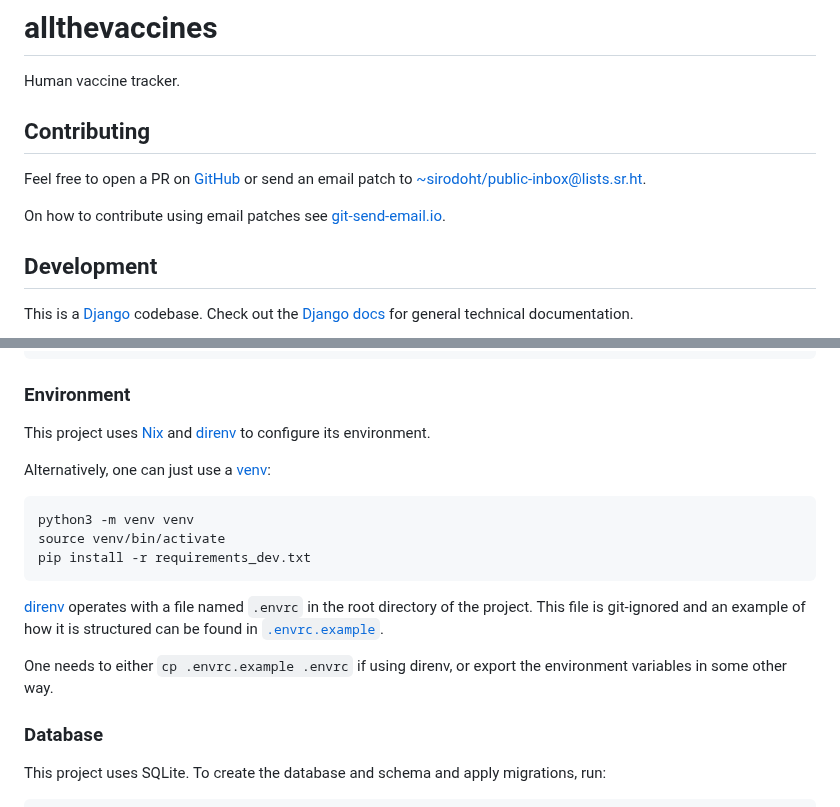
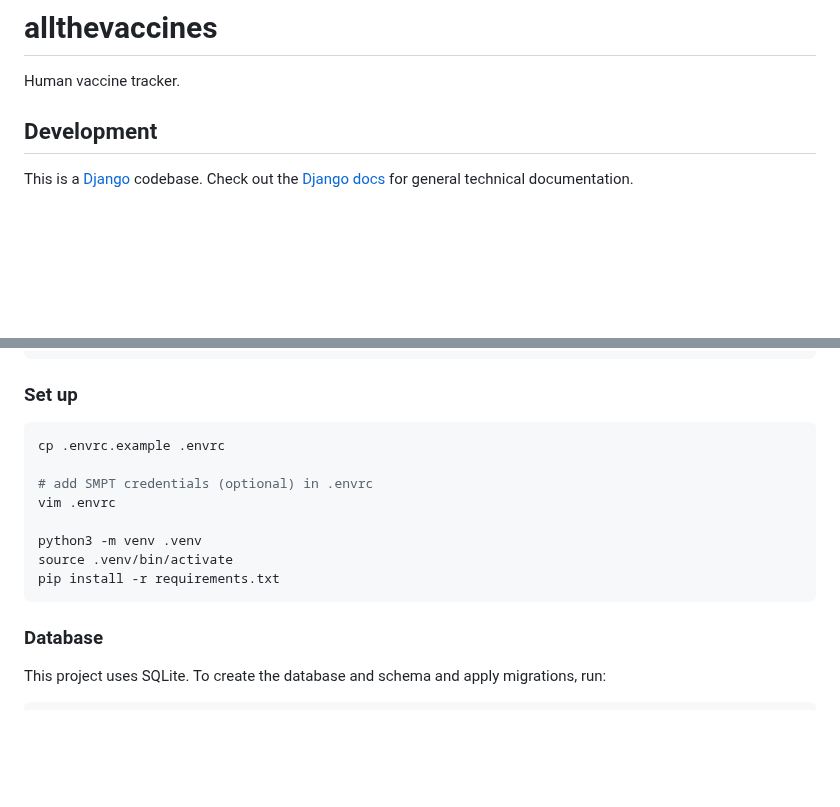
Before and after one commit to sirodoht/allthevaccines, a Markdown page: README.md, 2 parts joined by grey strips. Drawn GitHub-style; blank space fills up the shorter version.

Commit message:
update readme with new environment setup

````diff
--- a/README.md
+++ b/README.md
@@ -1,15 +1,6 @@
 # allthevaccines
 
 Human vaccine tracker.
-
-## Contributing
-
-Feel free to open a PR on [GitHub](https://github.com/sirodoht/allthevaccines)
-or send an email patch to
-[~sirodoht/public-inbox@lists.sr.ht](mailto:~sirodoht/public-inbox@lists.sr.ht).
-
-On how to contribute using email patches see
-[git-send-email.io](https://git-send-email.io/).
 
 ## Development
 
@@ -61,25 +52,18 @@ categories, those under `python manage.py` and those under `make`.
 └── uwsgi.ini  # uwsgi vassal configuration
 ```
 
-### Environment
-
-This project uses [Nix](https://nixos.org/guides/install-nix.html) and
-[direnv](https://direnv.net/) to configure its environment.
-
-Alternatively, one can just use a [venv](https://docs.python.org/3/library/venv.html):
+### Set up
 
 ```sh
-python3 -m venv venv
-source venv/bin/activate
-pip install -r requirements_dev.txt
+cp .envrc.example .envrc
+
+# add SMPT credentials (optional) in .envrc
+vim .envrc
+
+python3 -m venv .venv
+source .venv/bin/activate
+pip install -r requirements.txt
 ```
-
-[direnv](https://direnv.net/) operates with a file named `.envrc` in the root
-directory of the project. This file is git-ignored and an example of how it
-is structured can be found in [`.envrc.example`](.envrc.example).
-
-One needs to either `cp .envrc.example .envrc` if using direnv, or export the
-environment variables in some other way.
 
 ### Database
 
````
